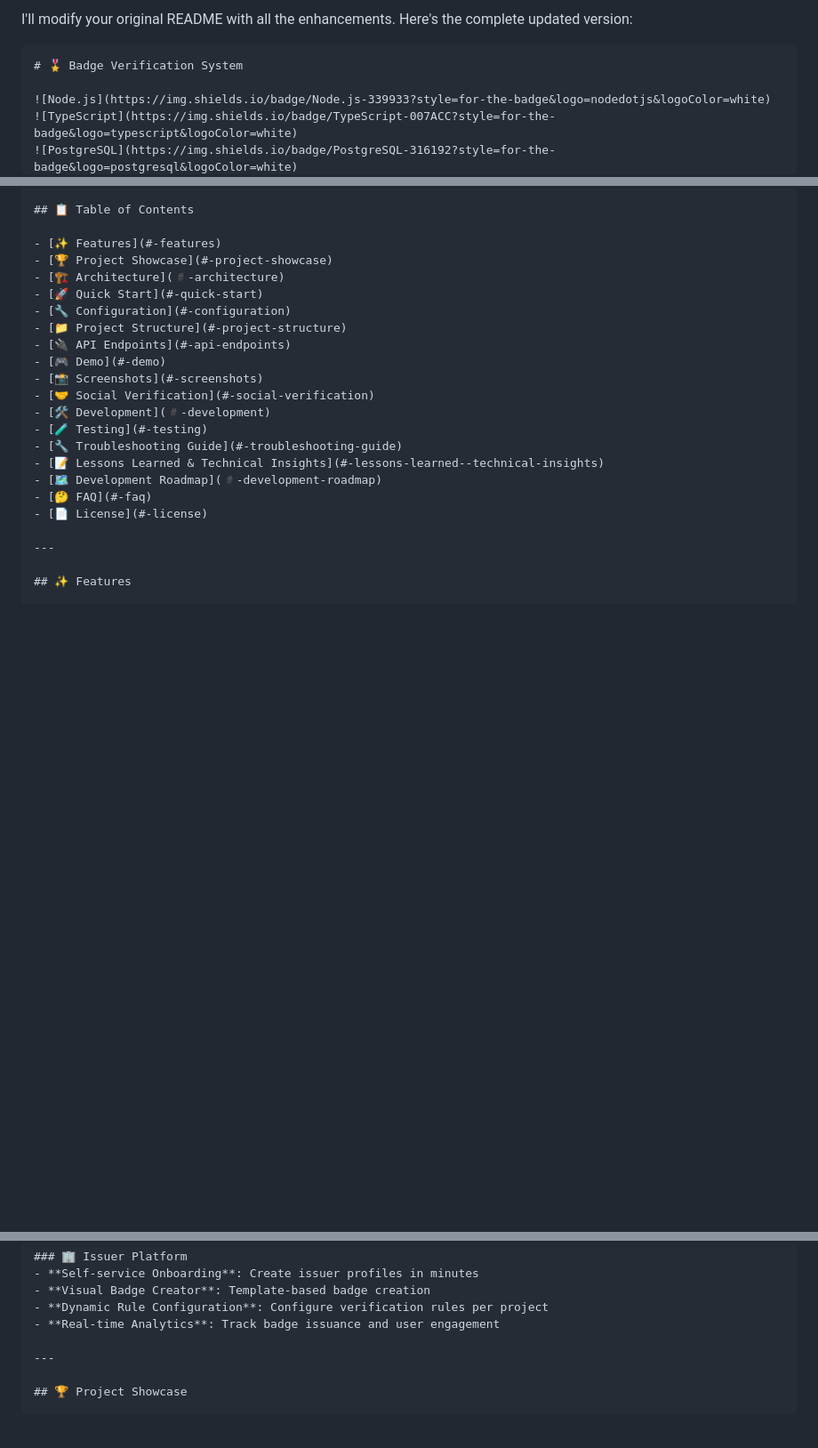
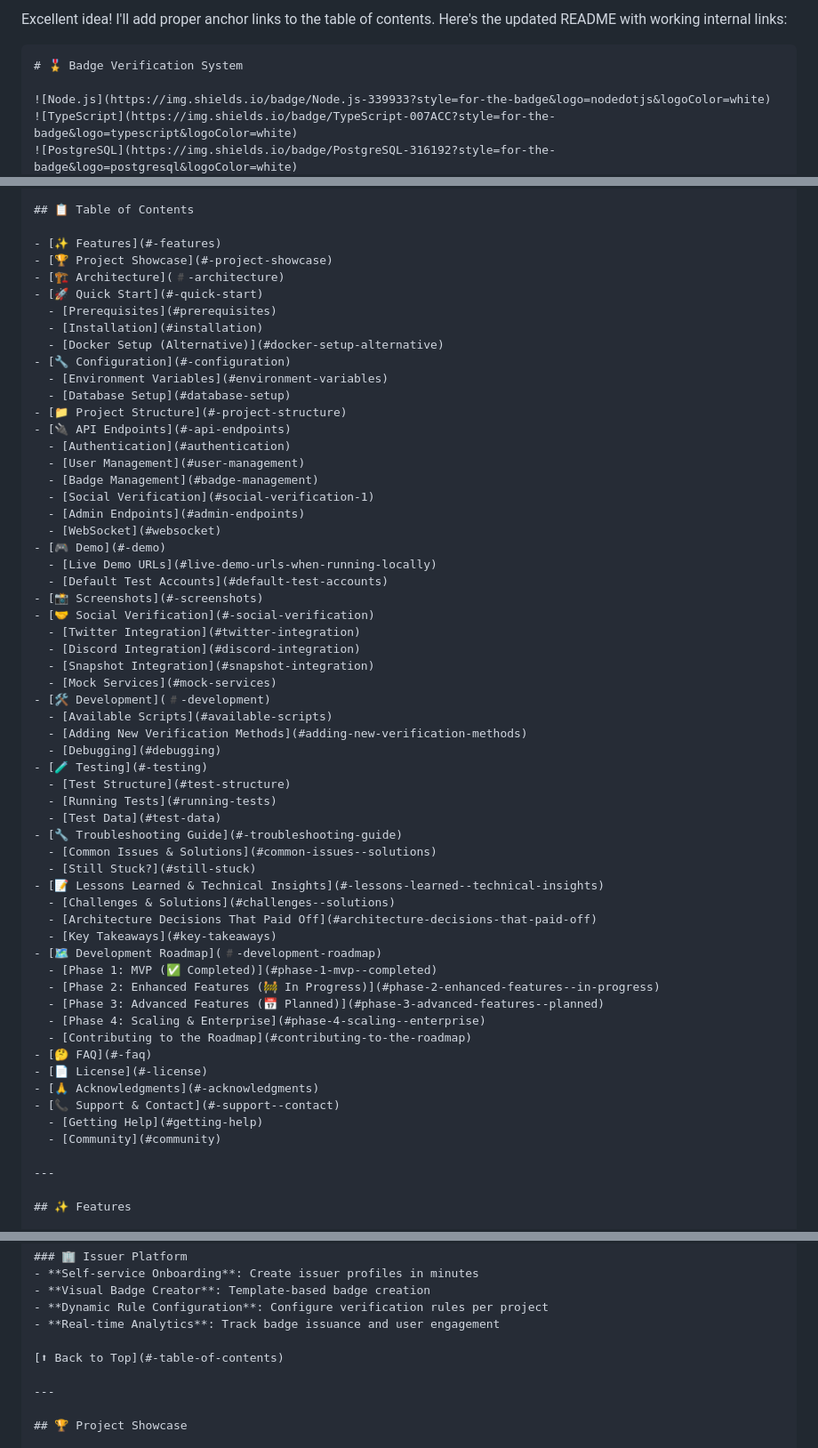
Before and after one commit to macjayz/badge-verification, a Markdown page: README.md, 3 parts joined by grey strips. Shown at 89% size. Rendered like a GitHub page; blank space fills up the shorter version.

````diff
--- a/README.md
+++ b/README.md
@@ -1,4 +1,4 @@
-I'll modify your original README with all the enhancements. Here's the complete updated version:
+Excellent idea! I'll add proper anchor links to the table of contents. Here's the updated README with working internal links:
 
 ```markdown
 # 🎖️ Badge Verification System
@@ -21,19 +21,56 @@ A **complete badge verification backend system** with DID authentication, real-t
 - [🏆 Project Showcase](#-project-showcase)
 - [🏗️ Architecture](#️-architecture)
 - [🚀 Quick Start](#-quick-start)
+  - [Prerequisites](#prerequisites)
+  - [Installation](#installation)
+  - [Docker Setup (Alternative)](#docker-setup-alternative)
 - [🔧 Configuration](#-configuration)
+  - [Environment Variables](#environment-variables)
+  - [Database Setup](#database-setup)
 - [📁 Project Structure](#-project-structure)
 - [🔌 API Endpoints](#-api-endpoints)
+  - [Authentication](#authentication)
+  - [User Management](#user-management)
+  - [Badge Management](#badge-management)
+  - [Social Verification](#social-verification-1)
+  - [Admin Endpoints](#admin-endpoints)
+  - [WebSocket](#websocket)
 - [🎮 Demo](#-demo)
+  - [Live Demo URLs](#live-demo-urls-when-running-locally)
+  - [Default Test Accounts](#default-test-accounts)
 - [📸 Screenshots](#-screenshots)
 - [🤝 Social Verification](#-social-verification)
+  - [Twitter Integration](#twitter-integration)
+  - [Discord Integration](#discord-integration)
+  - [Snapshot Integration](#snapshot-integration)
+  - [Mock Services](#mock-services)
 - [🛠️ Development](#️-development)
+  - [Available Scripts](#available-scripts)
+  - [Adding New Verification Methods](#adding-new-verification-methods)
+  - [Debugging](#debugging)
 - [🧪 Testing](#-testing)
+  - [Test Structure](#test-structure)
+  - [Running Tests](#running-tests)
+  - [Test Data](#test-data)
 - [🔧 Troubleshooting Guide](#-troubleshooting-guide)
+  - [Common Issues & Solutions](#common-issues--solutions)
+  - [Still Stuck?](#still-stuck)
 - [📝 Lessons Learned & Technical Insights](#-lessons-learned--technical-insights)
+  - [Challenges & Solutions](#challenges--solutions)
+  - [Architecture Decisions That Paid Off](#architecture-decisions-that-paid-off)
+  - [Key Takeaways](#key-takeaways)
 - [🗺️ Development Roadmap](#️-development-roadmap)
+  - [Phase 1: MVP (✅ Completed)](#phase-1-mvp--completed)
+  - [Phase 2: Enhanced Features (🚧 In Progress)](#phase-2-enhanced-features--in-progress)
+  - [Phase 3: Advanced Features (📅 Planned)](#phase-3-advanced-features--planned)
+  - [Phase 4: Scaling & Enterprise](#phase-4-scaling--enterprise)
+  - [Contributing to the Roadmap](#contributing-to-the-roadmap)
 - [🤔 FAQ](#-faq)
 - [📄 License](#-license)
+- [🙏 Acknowledgments](#-acknowledgments)
+- [📞 Support & Contact](#-support--contact)
+  - [Getting Help](#getting-help)
+  - [Community](#community)
 
 ---
 
@@ -64,6 +101,8 @@ A **complete badge verification backend system** with DID authentication, real-t
 - **Dynamic Rule Configuration**: Configure verification rules per project
 - **Real-time Analytics**: Track badge issuance and user engagement
 
+[⬆ Back to Top](#-table-of-contents)
+
 ---
 
 ## 🏆 Project Showcase
````
Also changed, not shown: other parts of README.md (+70 -0 lines).
